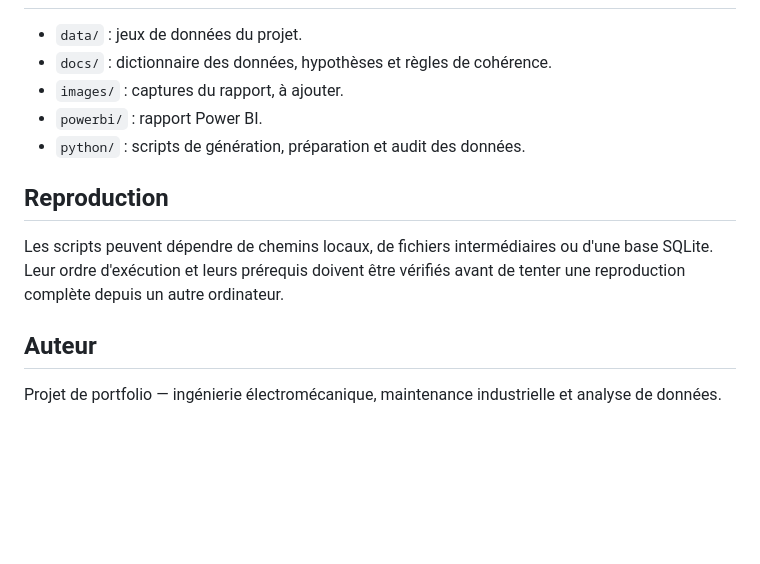
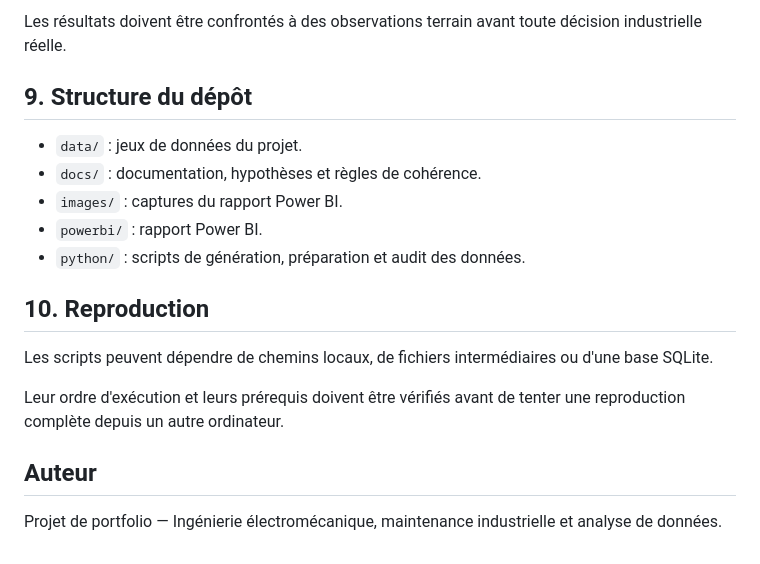
Before and after one commit to gabneln-ux/Projet-de-diagnostic-de-maintenance-industrielle-avec-Power-BI-et-donn-es-simul-es, a Markdown page: README.md, the part around one of its changes. Drawn GitHub-style; blank space fills up the shorter version.

```diff
--- a/README.md
+++ b/README.md
@@ -40,14 +80,19 @@ Les résultats doivent être validés par des observations terrain avant toute d
+Les résultats doivent être confrontés à des observations terrain avant toute décision industrielle réelle.
+
+## 9. Structure du dépôt
 
 - `data/` : jeux de données du projet.
-- `docs/` : dictionnaire des données, hypothèses et règles de cohérence.
-- `images/` : captures du rapport, à ajouter.
+- `docs/` : documentation, hypothèses et règles de cohérence.
+- `images/` : captures du rapport Power BI.
 - `powerbi/` : rapport Power BI.
 - `python/` : scripts de génération, préparation et audit des données.
 
-## Reproduction
+## 10. Reproduction
 
-Les scripts peuvent dépendre de chemins locaux, de fichiers intermédiaires ou d'une base SQLite. Leur ordre d'exécution et leurs prérequis doivent être vérifiés avant de tenter une reproduction complète depuis un autre ordinateur.
+Les scripts peuvent dépendre de chemins locaux, de fichiers intermédiaires ou d'une base SQLite.
+
+Leur ordre d'exécution et leurs prérequis doivent être vérifiés avant de tenter une reproduction complète depuis un autre ordinateur.
 
 ## Auteur
 
-Projet de portfolio — ingénierie électromécanique, maintenance industrielle et analyse de données.
+Projet de portfolio — Ingénierie électromécanique, maintenance industrielle et analyse de données.
```
Also changed, not shown: other parts of README.md (+59 -19 lines), images/diag_line_capture_01.png (added), images/diag_line_capture_02.png (added), images/diag_line_capture_03.png (added), images/diag_line_capture_04.png (added).
